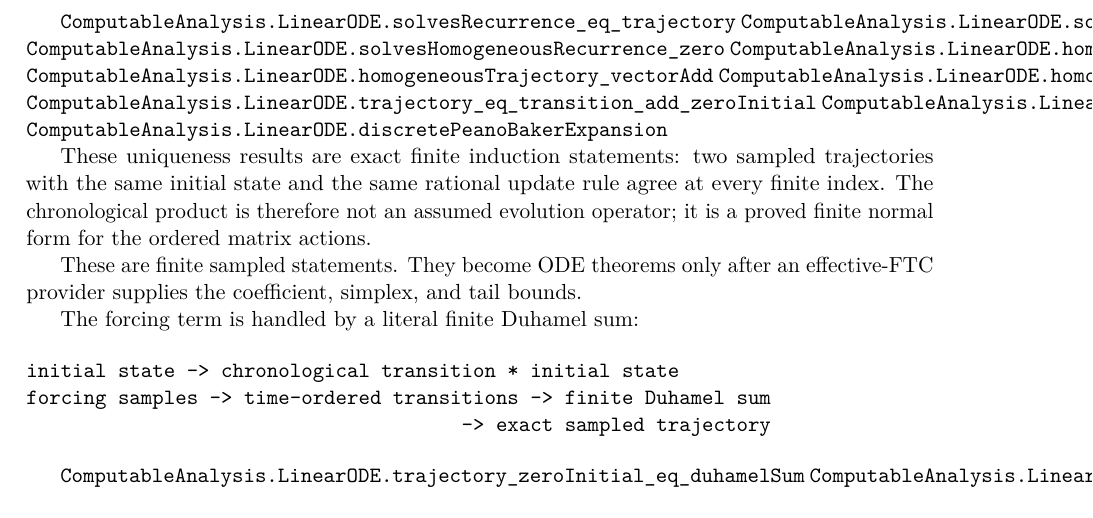
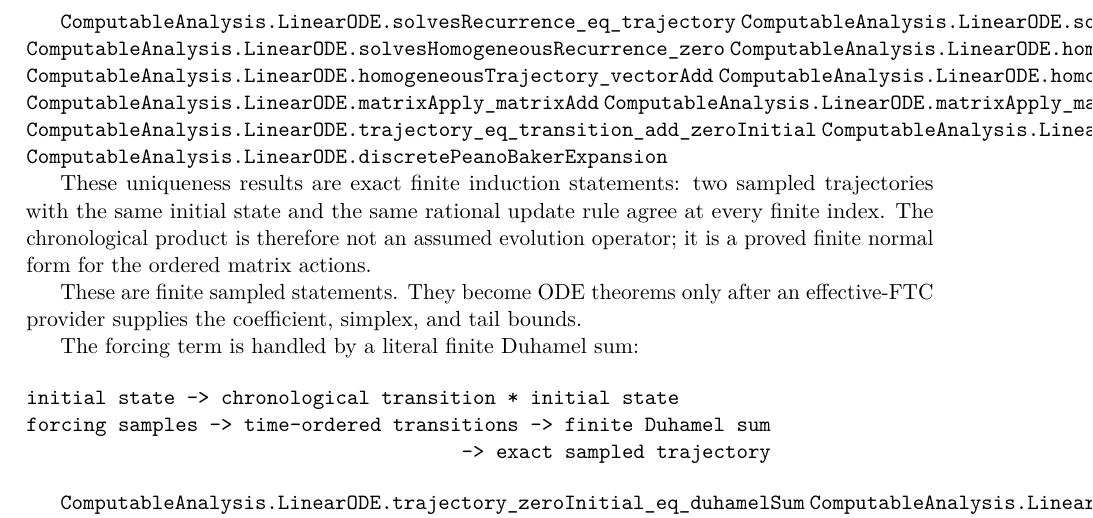
Before and after one commit to liuyao12/computable-analysis, a LaTeX thesis (blueprint/src/web.tex, which reads blueprint/src/09-differential-equations.tex): part of page 68 of 75, cut so that both start at the same text. Compiled offline with pdfLaTeX.

Commit message:
Extend finite linear ODE algebra

```diff
--- a/blueprint/src/09-differential-equations.tex
+++ b/blueprint/src/09-differential-equations.tex
@@ -58,6 +58,8 @@ The finite algebraic core is explicit in Lean:
 \lean{ComputableAnalysis.LinearODE.homogeneousTrajectory_eq_chronologicalStepProduct}
 \lean{ComputableAnalysis.LinearODE.homogeneousTrajectory_vectorAdd}
 \lean{ComputableAnalysis.LinearODE.homogeneousTrajectory_vectorScale}
+\lean{ComputableAnalysis.LinearODE.matrixApply_matrixAdd}
+\lean{ComputableAnalysis.LinearODE.matrixApply_matrixScale}
 \lean{ComputableAnalysis.LinearODE.trajectory_eq_transition_add_zeroInitial}
 \lean{ComputableAnalysis.LinearODE.peanoBakerDiscreteSum}
 \lean{ComputableAnalysis.LinearODE.discretePeanoBakerExpansion}
```
Also changed, not shown: 1 other file.
